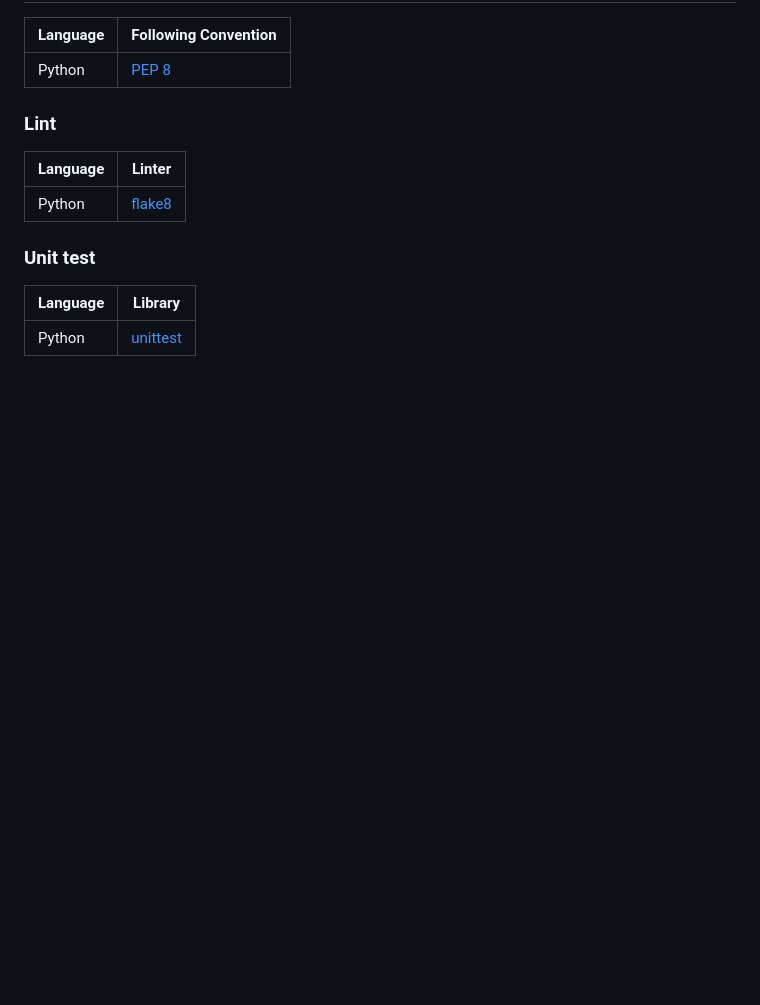
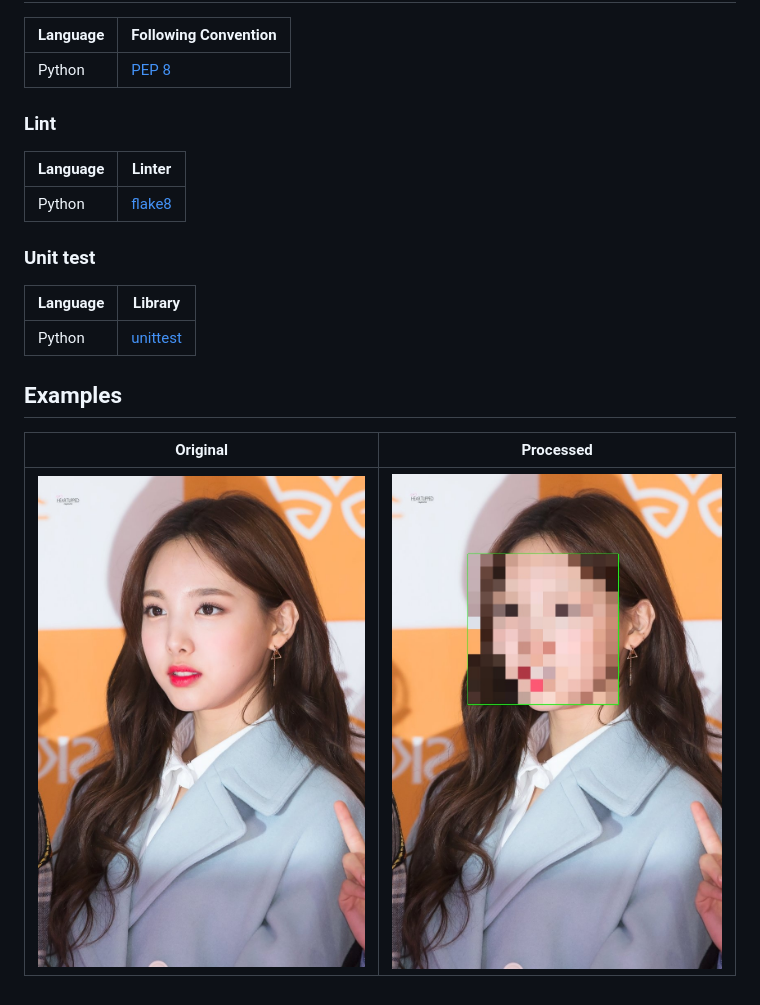
Before and after one commit to rapsealk/python-opencv-face-mosaic, a Markdown page: README.md, the part around the change. GitHub-like rendering; pictures changed too: images/original.jpg (added), images/processed.jpg (added); blank space fills up the shorter version.

```diff
--- a/README.md
+++ b/README.md
@@ -15,3 +15,8 @@
 | Language | Library |
 | -------- | ------- |
 | Python   | [unittest](https://docs.python.org/3/library/unittest.html) |
+
+## Examples
+| Original | Processed |
+| -------- | --------- |
+| ![Original](https://github.com/rapsealk/python-opencv-face-mosaic/blob/master/images/original.jpg) | ![Processed](https://github.com/rapsealk/python-opencv-face-mosaic/blob/master/images/processed.jpg) |
```
Also changed, not shown: 5 other files.
